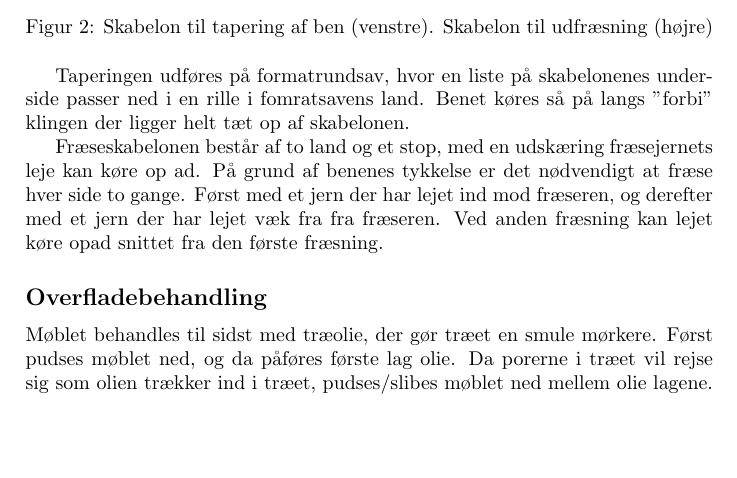
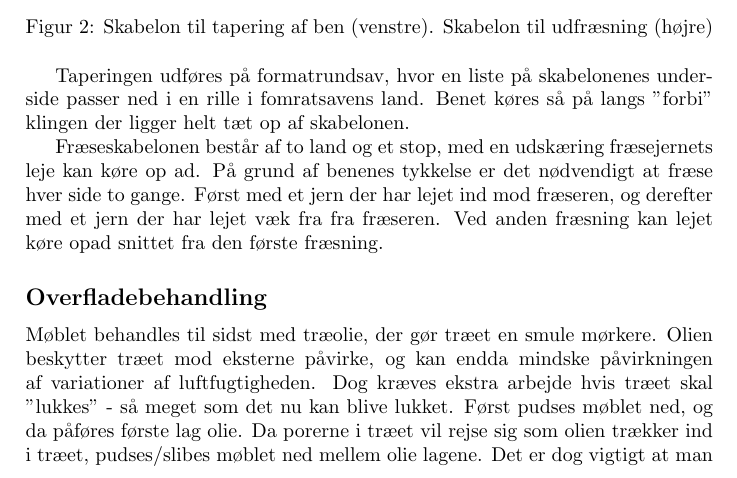
Before and after one commit to Bladtman242/snedkereksamen, a LaTeX document (report.tex, which reads process.tex): part of page 5 of 5 before the commit and part of page 5 of 6 after it, cut so that both start at the same text, the shorter picture padded with empty space. Compiled offline with pdfLaTeX.

Commit message:
effekter af oliering

```diff
--- a/process.tex
+++ b/process.tex
@@ -30,8 +30,11 @@ der har lejet væk fra fra fræseren. Ved anden fræsning kan lejet køre opad
 snittet fra den første fræsning.
 
 \subsection*{Overfladebehandling}
-Møblet behandles til sidst med træolie, der gør træet en smule mørkere. Først
-pudses møblet ned, og da påføres første lag olie. Da porerne i træet vil rejse
-sig som olien trækker ind i træet, pudses/slibes møblet ned mellem olie lagene.
-Det er dog vigtigt at man ikke pudser for meget, da man ikke ønsker at pudse den
-olierede flade bort, men blot at fjerne de oprejste porer.
+Møblet behandles til sidst med træolie, der gør træet en smule mørkere.
+Olien beskytter træet mod eksterne påvirke, og kan endda mindske påvirkningen af
+variationer af luftfugtigheden. Dog kræves ekstra arbejde hvis træet skal
+"lukkes" - så meget som det nu kan blive lukket.
+Først pudses møblet ned, og da påføres første lag olie. Da porerne i træet vil
+rejse sig som olien trækker ind i træet, pudses/slibes møblet ned mellem olie
+lagene. Det er dog vigtigt at man ikke pudser for meget, da man ikke ønsker at
+pudse den olierede flade bort, men blot at fjerne de oprejste porer.
```
Also changed, not shown: report.pdf.
